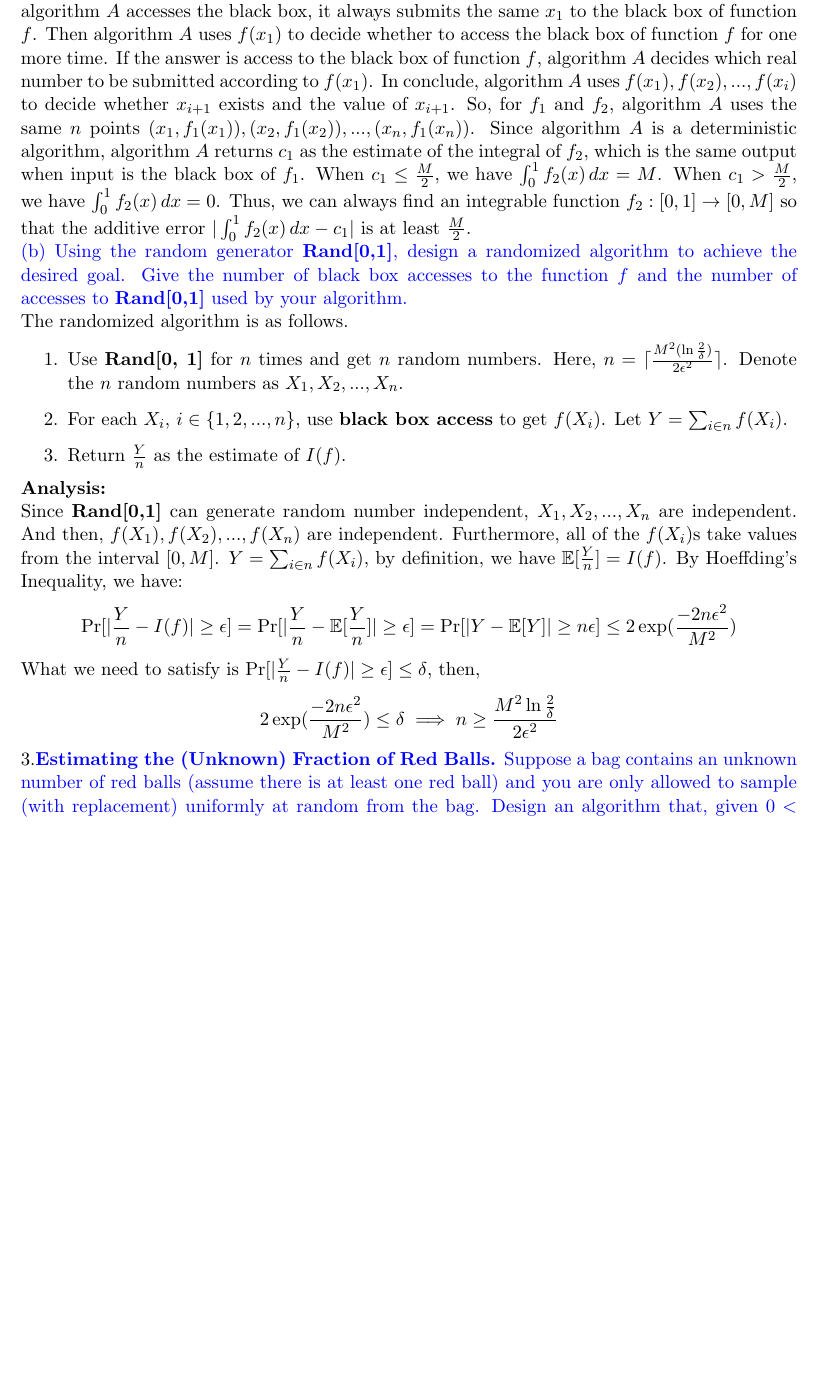
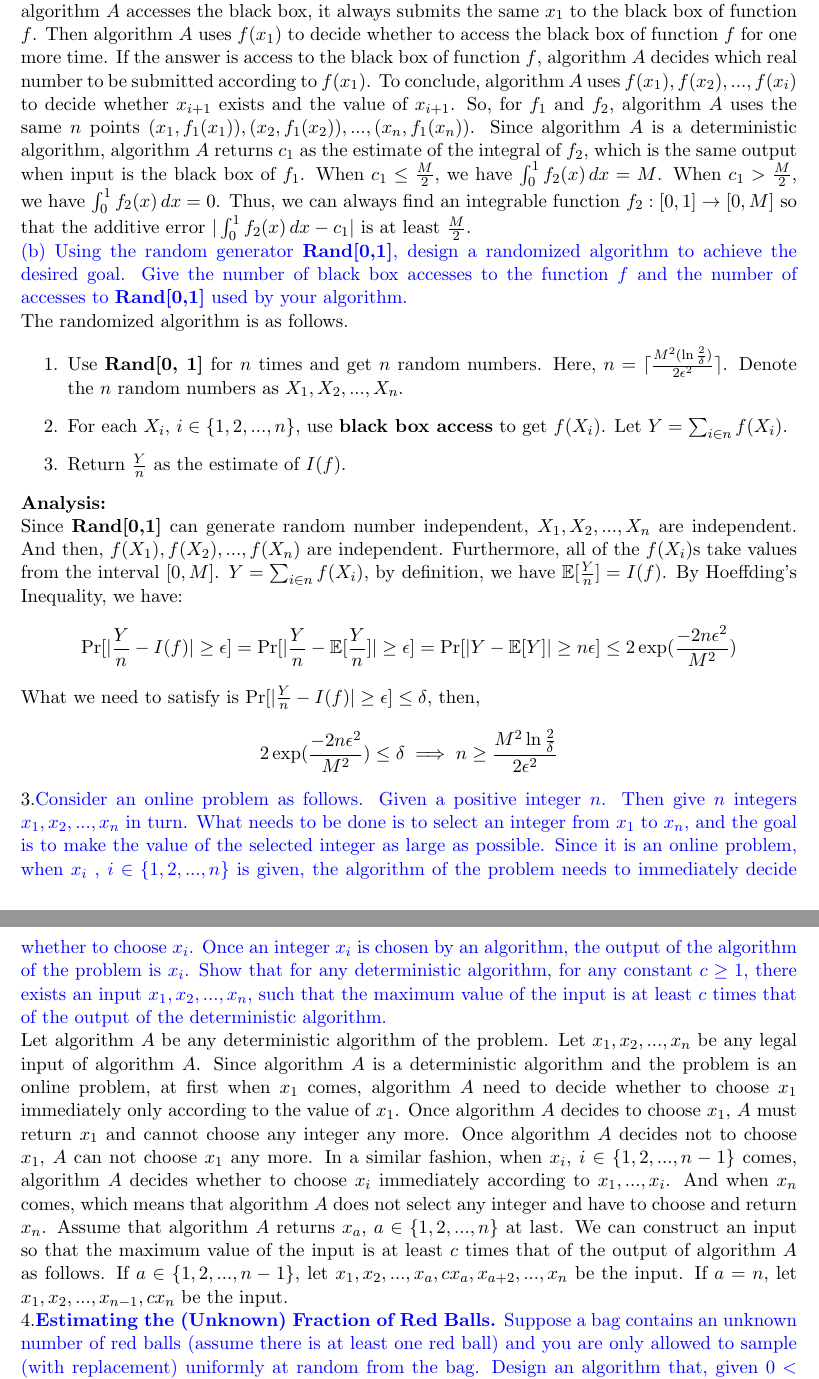
Before and after one commit to tianxielizining/Randomized-Algorithms-HW, a LaTeX document (SourceCode/main.tex, which reads SourceCode/Notes5_HW.tex): part of page 2 of 3 before the commit and two parts of pages 2 and 3 of 3 after it, the two joined at a grey line, cut so that both start at the same text, the shorter picture padded with empty space. Compiled offline with pdfLaTeX.

Commit message:
notes5_hw_2

```diff
--- a/SourceCode/Notes5_HW.tex
+++ b/SourceCode/Notes5_HW.tex
@@ -105,7 +105,7 @@ for any black box of function $f$, if algorithm $A$ accesses the black box,
 it always submits the same $x_1$ to the black box of function $f$.
 Then algorithm $A$ uses $f(x_1)$ to decide whether to access the black box of function $f$ for one more time.
 If the answer is access to the black box of function $f$, algorithm $A$ decides which real number to be submitted according to $f(x_1)$.
-In conclude, algorithm $A$ uses $f(x_1), f(x_2),...,f(x_i)$ to decide whether $x_{i+1}$ exists and the value of $x_{i+1}$.
+To conclude, algorithm $A$ uses $f(x_1), f(x_2),...,f(x_i)$ to decide whether $x_{i+1}$ exists and the value of $x_{i+1}$.
 So, for $f_1$ and $f_2$, algorithm $A$ uses the same $n$ points $(x_1,f_1(x_1)),(x_2,f_1(x_2)),...,(x_n,f_1(x_n))$.
 Since algorithm $A$ is a deterministic algorithm,
 algorithm $A$ returns $c_1$ as the estimate of the integral of $f_2$, which is the same output when input is the black box of $f_1$.
@@ -143,7 +143,34 @@ What we need to satisfy is $\Pr[|\frac{Y}{n}-I(f)|\ge\epsilon]\le \delta$, then,
 \begin{align}
     \nonumber 2\exp({\frac{-2n\epsilon^2}{M^2}}) \le \delta \implies n\ge \frac{M^2\ln \frac{2}{\delta}}{2\epsilon^2}
 \end{align}
-3.\blue{\textbf{Estimating the (Unknown) Fraction of Red Balls.}
+3.\blue{Consider an online problem as follows.
+Given a positive integer $n$.
+Then give $n$ integers $x_1, x_2, ..., x_n$ in turn.
+What needs to be done is to select an integer from $x_1$ to $x_n$,
+and the goal is to make the value of the selected integer as large as possible.
+Since it is an online problem,
+when  $x_i$ , $i\in\{1,2,...,n\}$ is given, the algorithm of the problem needs to immediately decide whether to choose $x_i$.
+Once an integer $x_i$ is chosen by an algorithm, the output of the algorithm of the problem is $x_i$.
+Show that for any deterministic algorithm, for any constant $c\ge 1$,
+there exists an input $x_1,x_2,...,x_n$, such that
+the maximum value of the input is at least $c$ times that of the output of the deterministic algorithm.
+}\\
+%Let $x_1,x_2,...,x_n$ be any instance of the online problem.
+Let algorithm $A$ be any deterministic algorithm of the problem.
+Let $x_1,x_2,...,x_n$ be any legal input of algorithm $A$.
+Since algorithm $A$ is a deterministic algorithm and the problem is an online problem,
+at first when $x_1$ comes,
+algorithm $A$ need to decide whether to choose $x_1$ immediately only according to the value of $x_1$.
+Once algorithm $A$ decides to choose $x_1$, $A$ must return $x_1$ and cannot choose any integer any more.
+Once algorithm $A$ decides not to choose $x_1$, $A$ can not choose $x_1$ any more.
+In a similar fashion, when $x_i$, $i\in \{1,2,...,n-1\}$ comes, algorithm $A$ decides whether to choose $x_i$ immediately according to $x_1,...,x_i$.
+And when $x_n$ comes, which means that algorithm $A$ does not select any integer and have to choose and return $x_n$.
+Assume that algorithm $A$ returns $x_a$, $a\in \{1,2,...,n\}$ at last.
+We can construct an input so that the maximum value of the input is at least $c$ times that of the output of algorithm $A$ as follows.
+If $a\in \{1,2,...,n-1\}$, let $x_1,x_2,...,x_a,cx_a,x_{a+2},...,x_n$ be the input.
+If $a=n$, let $x_1,x_2,...,x_{n-1},cx_n$ be the input.
+\\
+4.\blue{\textbf{Estimating the (Unknown) Fraction of Red Balls.}
 Suppose a bag contains an unknown number of red balls (assume there is at least one red ball)
 and you are only allowed to sample (with replacement) uniformly at random from the bag.
 Design an algorithm that, given $0<\epsilon,\delta <1$, with failure probability at most $\delta$,
```
